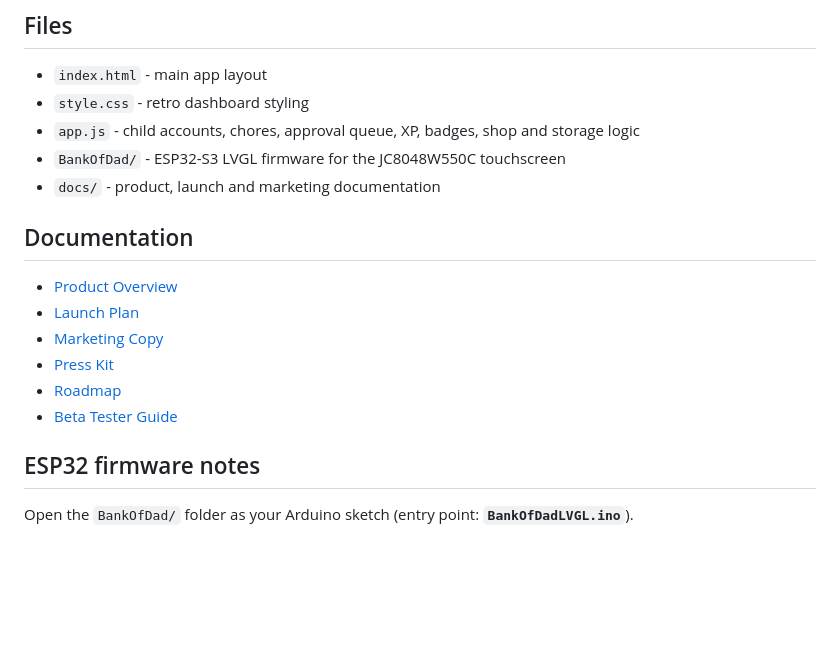
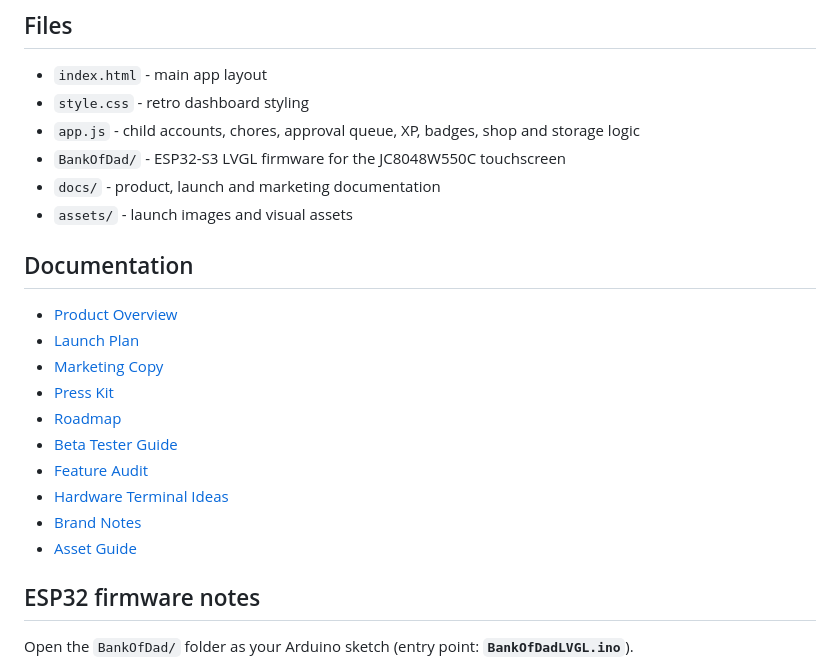
Before and after one commit to sumkindafreak/bank-of-dad, a Markdown page: README.md, the part around one of its changes. GitHub-like rendering; blank space fills up the shorter version.

```diff
--- a/README.md
+++ b/README.md
@@ -67,6 +69,7 @@ No install step is needed yet.
 - `app.js` - child accounts, chores, approval queue, XP, badges, shop and storage logic
 - `BankOfDad/` - ESP32-S3 LVGL firmware for the JC8048W550C touchscreen
 - `docs/` - product, launch and marketing documentation
+- `assets/` - launch images and visual assets
 
 ## Documentation
 
@@ -76,6 +79,10 @@ No install step is needed yet.
 - [Press Kit](docs/PRESS_KIT.md)
 - [Roadmap](docs/ROADMAP.md)
 - [Beta Tester Guide](docs/BETA_TESTER_GUIDE.md)
+- [Feature Audit](docs/FEATURE_AUDIT.md)
+- [Hardware Terminal Ideas](docs/HARDWARE_TERMINAL_IDEAS.md)
+- [Brand Notes](docs/BRAND_NOTES.md)
+- [Asset Guide](assets/README.md)
 
 ## ESP32 firmware notes
 
```
Also changed, not shown: other parts of README.md (+2 -0 lines).
